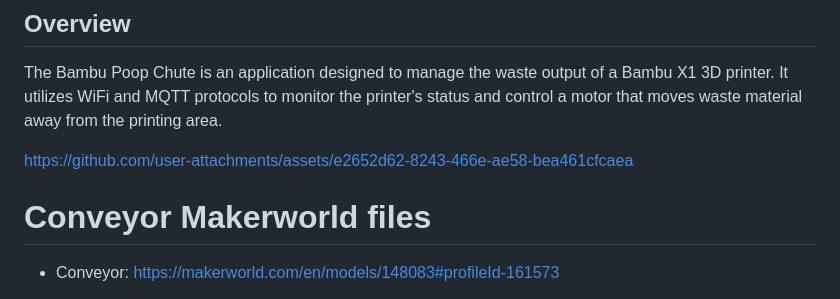
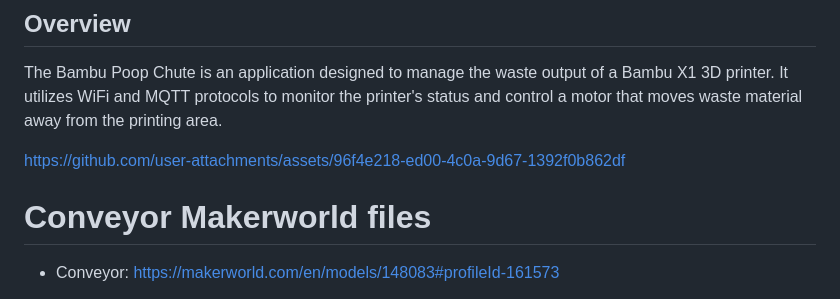
Before and after one commit to t0nyz0/Bambu-Poop-Conveyor-ESP32, a Markdown page: README.md, the part around the change. Rendered like a GitHub page.

```diff
--- a/README.md
+++ b/README.md
@@ -5,9 +5,10 @@
 
 The Bambu Poop Chute is an application designed to manage the waste output of a Bambu X1 3D printer. It utilizes WiFi and MQTT protocols to monitor the printer's status and control a motor that moves waste material away from the printing area.
 
-https://github.com/user-attachments/assets/e2652d62-8243-466e-ae58-bea461cfcaea
+https://github.com/user-attachments/assets/96f4e218-ed00-4c0a-9d67-1392f0b862df
 
 # Conveyor Makerworld files
+
 - Conveyor: https://makerworld.com/en/models/148083#profileId-161573
 - Motor box (I made my own but this one works): https://makerworld.com/en/models/164413#profileId-180494
 - Conveyor Extension: https://makerworld.com/en/models/249714#profileId-359905
```
